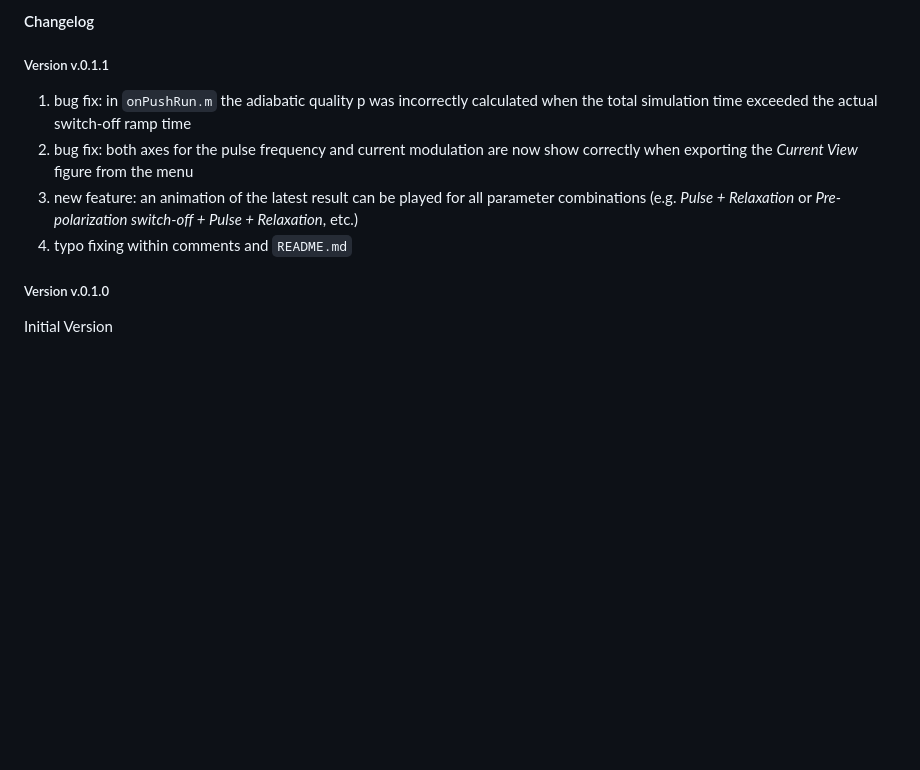
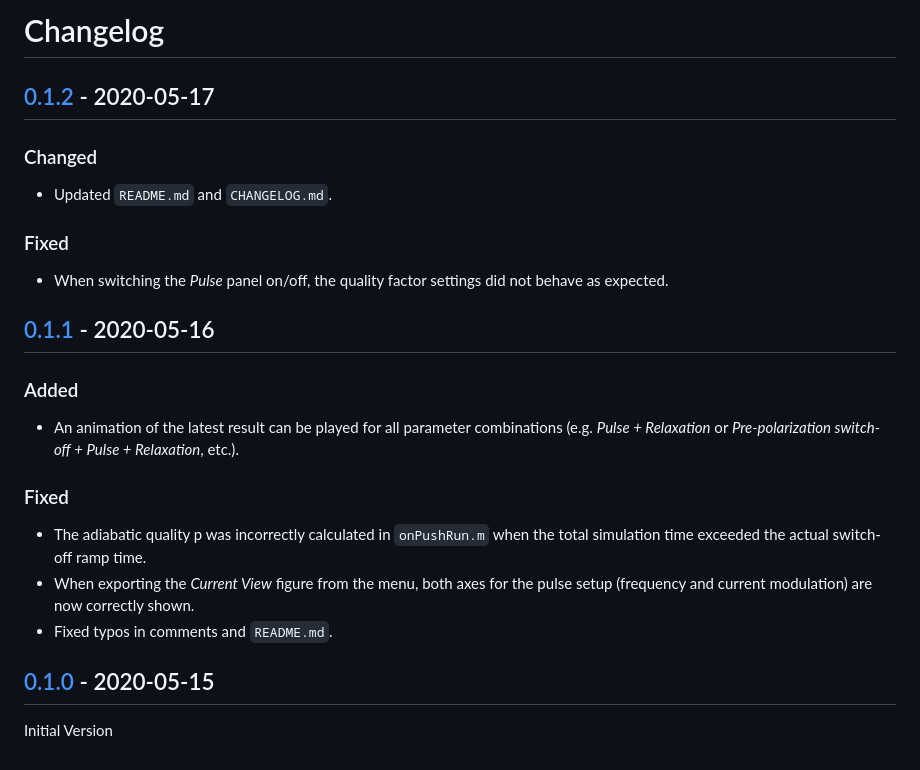
Before and after one commit to ThoHiller/nmr-blochus, a Markdown page: CHANGELOG.md, the part around one of its changes. Drawn GitHub-style; blank space fills up the shorter version.

```diff
--- a/CHANGELOG.md
+++ b/CHANGELOG.md
@@ -1,13 +1,25 @@
-#### Changelog
+# Changelog
 
-##### Version v.0.1.1
+## [0.1.2] - 2020-05-17
 
-1. bug fix: in `onPushRun.m` the adiabatic quality p was incorrectly calculated when the total simulation time exceeded the actual switch-off ramp time
-2. bug fix: both axes for the pulse frequency and current modulation are now show correctly when exporting the *Current View* figure from the menu
-3. new feature: an animation of the latest result can be played for all parameter combinations (e.g. *Pulse + Relaxation* or *Pre-polarization switch-off + Pulse + Relaxation*, etc.)
-4. typo fixing within comments and `README.md`
+### Changed
+- Updated `README.md` and `CHANGELOG.md`.
 
+### Fixed
 
-##### Version v.0.1.0
+- When switching the *Pulse* panel on/off, the quality factor settings did not behave as expected.
+
+## [0.1.1] - 2020-05-16
+
+### Added
+- An animation of the latest result can be played for all parameter combinations (e.g. *Pulse + Relaxation* or *Pre-polarization switch-off + Pulse + Relaxation*, etc.).
+
+### Fixed
+
+- The adiabatic quality p was incorrectly calculated in `onPushRun.m` when the total simulation time exceeded the actual switch-off ramp time.
+- When exporting the *Current View* figure from the menu, both axes for the pulse setup (frequency and current modulation) are now correctly shown.
+- Fixed typos in comments and `README.md`.
+
+## [0.1.0] - 2020-05-15
 
 Initial Version
```
Also changed, not shown: other parts of CHANGELOG.md (+4 -0 lines), README.md (+34 -8 lines), blochus_gui_ahp.png (added), blochus_gui_linexp.png (added), blochus_logo_small.png (added), 13 other files.
